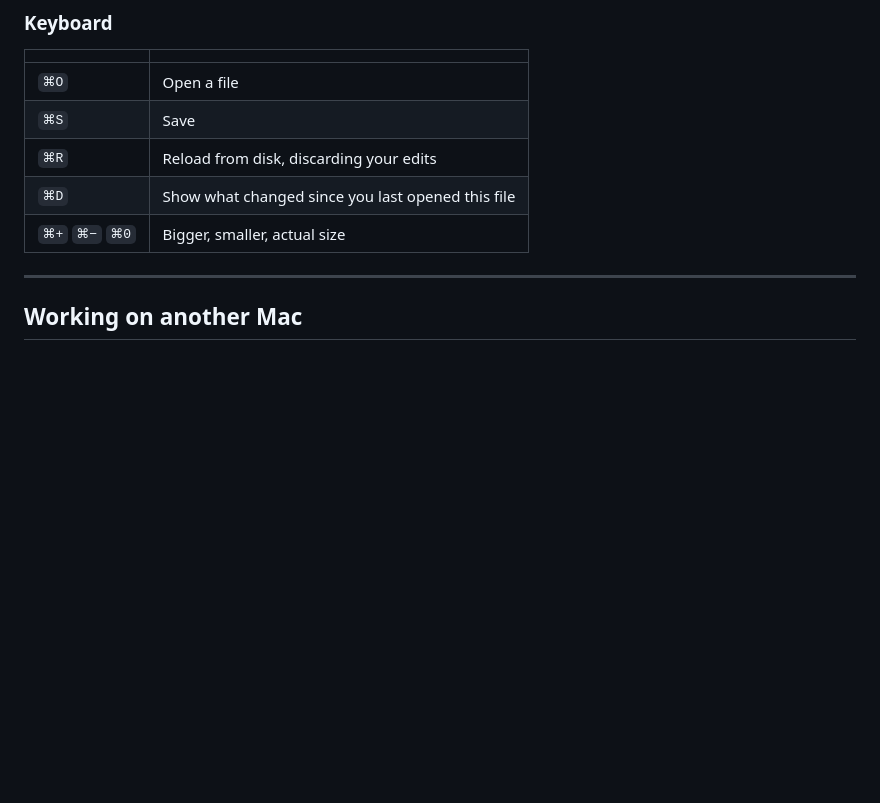
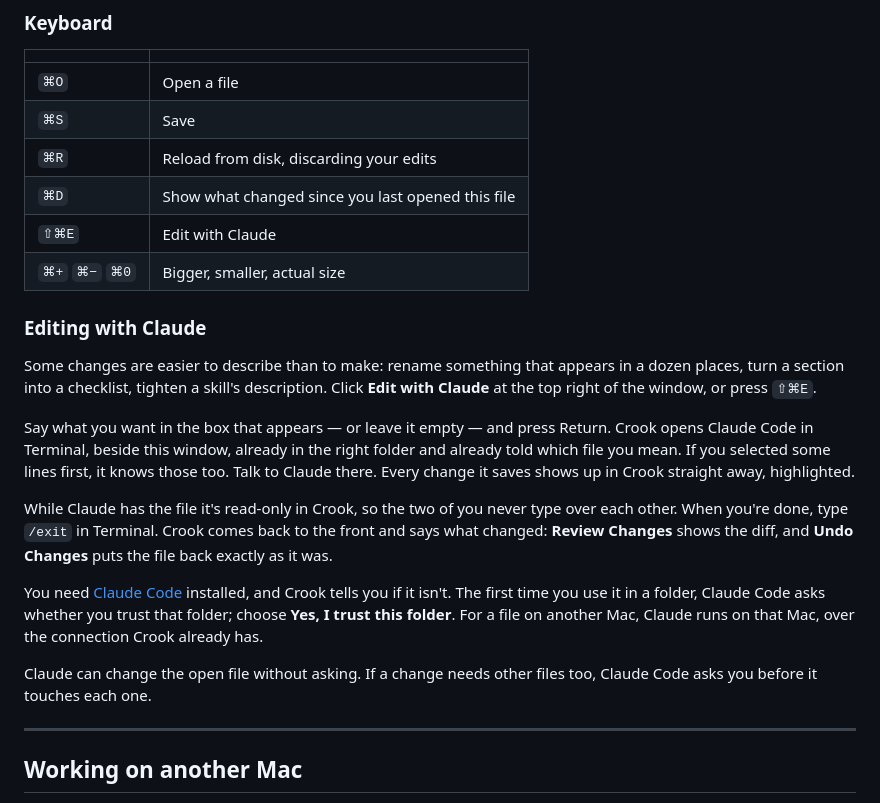
Before and after one commit to maxcpost/crook, a Markdown page: README.md, the part around the change. Rendered like a GitHub page; blank space fills up the shorter version.

Commit message:
Document Edit with Claude the way a friend would read it
Co-Authored-By: Claude Opus 5 (1M context) <noreply@anthropic.com>
Claude-Session: https://claude.ai/code/session_01H9V3gio9NZn1KPs7YdR2Zf

```diff
--- a/README.md
+++ b/README.md
@@ -97,7 +97,35 @@ your projects — no dotfiles, no sidecars, no index.
 | `⌘S` | Save |
 | `⌘R` | Reload from disk, discarding your edits |
 | `⌘D` | Show what changed since you last opened this file |
+| `⇧⌘E` | Edit with Claude |
 | `⌘+` `⌘−` `⌘0` | Bigger, smaller, actual size |
+
+### Editing with Claude
+
+Some changes are easier to describe than to make: rename something that
+appears in a dozen places, turn a section into a checklist, tighten a skill's
+description. Click **Edit with Claude** at the top right of the window, or
+press `⇧⌘E`.
+
+Say what you want in the box that appears — or leave it empty — and press
+Return. Crook opens Claude Code in Terminal, beside this window, already in the
+right folder and already told which file you mean. If you selected some lines
+first, it knows those too. Talk to Claude there. Every change it saves shows
+up in Crook straight away, highlighted.
+
+While Claude has the file it's read-only in Crook, so the two of you never type
+over each other. When you're done, type `/exit` in Terminal. Crook comes back
+to the front and says what changed: **Review Changes** shows the diff, and
+**Undo Changes** puts the file back exactly as it was.
+
+You need [Claude Code](https://code.claude.com/docs/en/setup) installed, and
+Crook tells you if it isn't. The first time you use it in a folder, Claude Code
+asks whether you trust that folder; choose **Yes, I trust this folder**. For a
+file on another Mac, Claude runs on that Mac, over the connection Crook already
+has.
+
+Claude can change the open file without asking. If a change needs other files
+too, Claude Code asks you before it touches each one.
 
 ---
 
```
Also changed, not shown: 2 other files.
